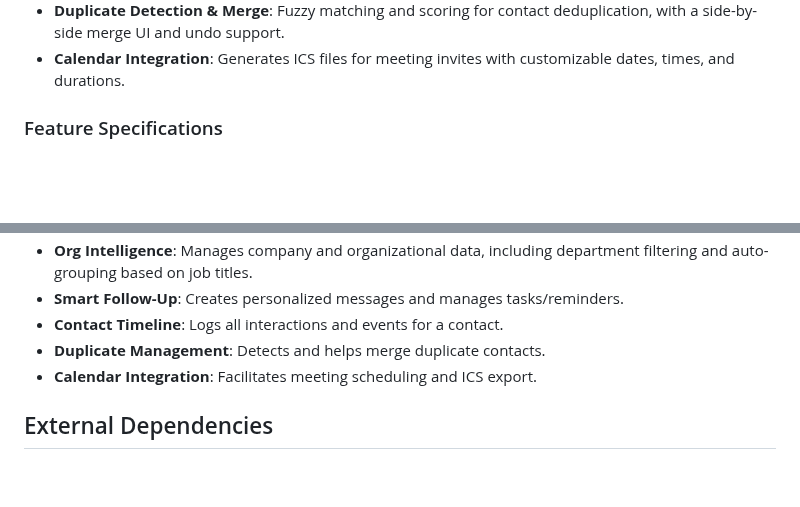
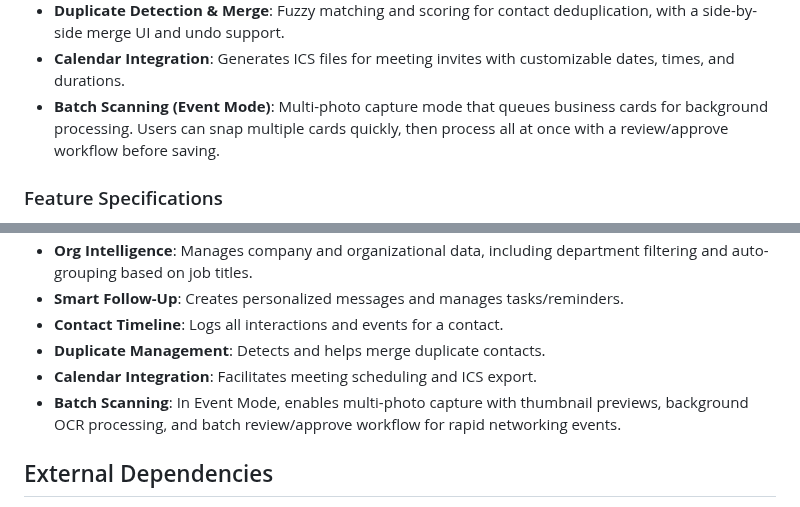
Before and after one commit to yhadeethi/Carda20, a Markdown page: replit.md, 2 parts joined by grey strips. Rendered like a GitHub page; blank space fills up the shorter version.

Commit message:
Add batch scanning mode for capturing multiple business cards at once
Update replit.md to document the new batch scanning feature, including multi-photo capture, background processing, and a review/approve workflow.

Replit-Commit-Author: Agent
Replit-Commit-Session-Id: 47fc5814-c3e0-439e-8146-6a68db40280c
Replit-Commit-Checkpoint-Type: full_checkpoint
Replit-Commit-Event-Id: 175021bd-76dc-4725-b253-813cf43a40d0
Replit-Commit-Screenshot-Url: https://storage.googleapis.com/screenshot-production-us-central1/9707df0a-2536-42ac-ab58-fcecf1eaf3d5/47fc5814-c3e0-439e-8146-6a68db40280c/ZyLHL0O

```diff
--- a/replit.md
+++ b/replit.md
@@ -31,6 +31,7 @@ I prefer iterative development, so please break down tasks into smaller, managea
 -   **Contact Timeline**: Comprehensive history of interactions with each contact, supporting various event types and filtering.
 -   **Duplicate Detection & Merge**: Fuzzy matching and scoring for contact deduplication, with a side-by-side merge UI and undo support.
 -   **Calendar Integration**: Generates ICS files for meeting invites with customizable dates, times, and durations.
+-   **Batch Scanning (Event Mode)**: Multi-photo capture mode that queues business cards for background processing. Users can snap multiple cards quickly, then process all at once with a review/approve workflow before saving.
 
 ### Feature Specifications
 -   **Business Card OCR**: Upload/scan images to extract text.
@@ -44,6 +45,7 @@ I prefer iterative development, so please break down tasks into smaller, managea
 -   **Contact Timeline**: Logs all interactions and events for a contact.
 -   **Duplicate Management**: Detects and helps merge duplicate contacts.
 -   **Calendar Integration**: Facilitates meeting scheduling and ICS export.
+-   **Batch Scanning**: In Event Mode, enables multi-photo capture with thumbnail previews, background OCR processing, and batch review/approve workflow for rapid networking events.
 
 ## External Dependencies
 -   **OCR.space API**: For Optical Character Recognition.
```
